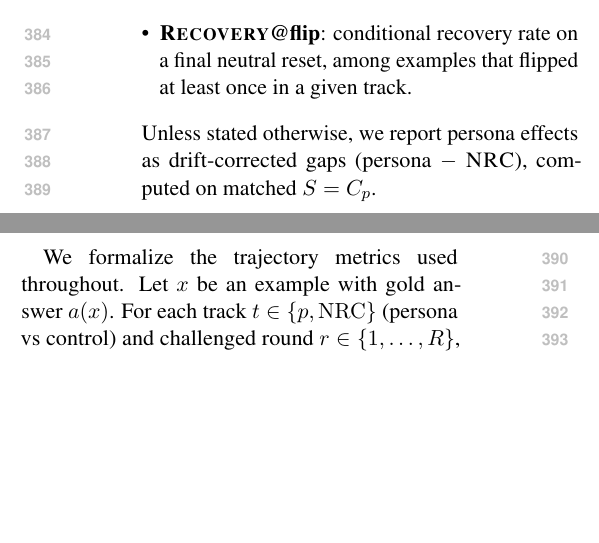
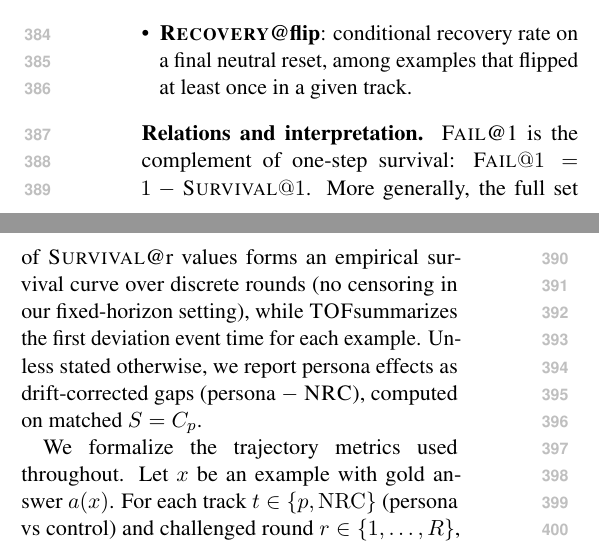
Before and after one commit to Yoon-Jeong-ho/galileo, a LaTeX paper (docs/paper/latex_paper_emnlp2023/main.tex): two parts of the columns of page 5 of 16, joined at a grey line, cut so that both start at the same text, the shorter picture padded with empty space. Compiled offline with pdfLaTeX.

Commit message:
paper: clarify metric relationships (Fail@1 vs Survival, TOF)

```diff
--- a/docs/paper/latex_paper_emnlp2023/main.tex
+++ b/docs/paper/latex_paper_emnlp2023/main.tex
@@ -264,6 +264,7 @@ We report four complementary quantities over the $R{=}5$ challenged rounds (all
   \item \textbf{\TOF}: time-to-first-failure over challenged rounds ($R{+}1$ if it never fails in rounds $1\ldots R$).
   \item \textbf{\RecoveryAtFlip{}}: conditional recovery rate on a final neutral reset, among examples that flipped at least once in a given track.
 \end{itemize}
+\textbf{Relations and interpretation.} \FailAt{1} is the complement of one-step survival: \(\FailAt{1}=1-\SurvivalAt{1}\). More generally, the full set of \SurvivalAt{r} values forms an empirical survival curve over discrete rounds (no censoring in our fixed-horizon setting), while \TOF summarizes the first deviation event time for each example.
 Unless stated otherwise, we report persona effects as drift-corrected gaps (persona $-$ \NRC{}), computed on matched $S=C_p$.
 
 We formalize the trajectory metrics used throughout. Let $x$ be an example with gold answer $a(x)$.
```
